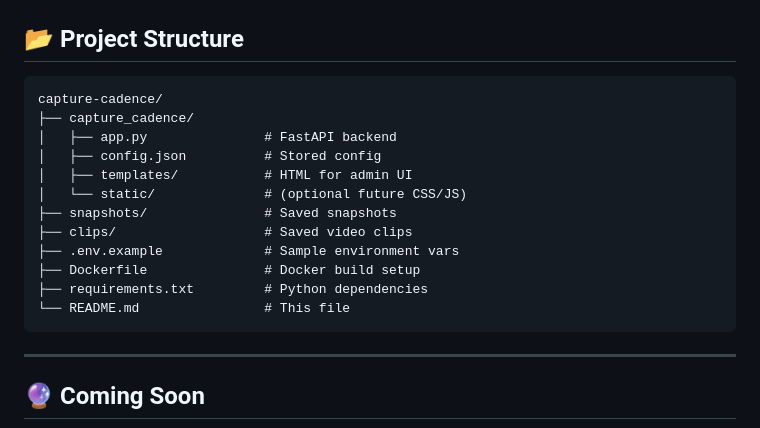
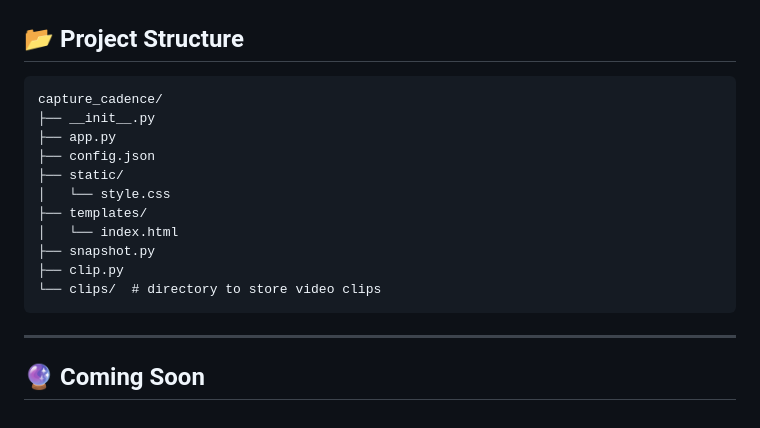
Before and after one commit to ry-ops/CaptureCadence, a Markdown page: README.md, the part around the change. GitHub-like rendering.

````diff
--- a/README.md
+++ b/README.md
@@ -97,18 +97,17 @@ docker run -d -p 8000:8000 --name cadence capture-cadence
 ## 📂 Project Structure
 
 ```
-capture-cadence/
-├── capture_cadence/
-│   ├── app.py               # FastAPI backend
-│   ├── config.json          # Stored config
-│   ├── templates/           # HTML for admin UI
-│   └── static/              # (optional future CSS/JS)
-├── snapshots/               # Saved snapshots
-├── clips/                   # Saved video clips
-├── .env.example             # Sample environment vars
-├── Dockerfile               # Docker build setup
-├── requirements.txt         # Python dependencies
-└── README.md                # This file
+capture_cadence/
+├── __init__.py
+├── app.py
+├── config.json
+├── static/
+│   └── style.css
+├── templates/
+│   └── index.html
+├── snapshot.py
+├── clip.py
+└── clips/  # directory to store video clips
 ```
 
 ---
````
